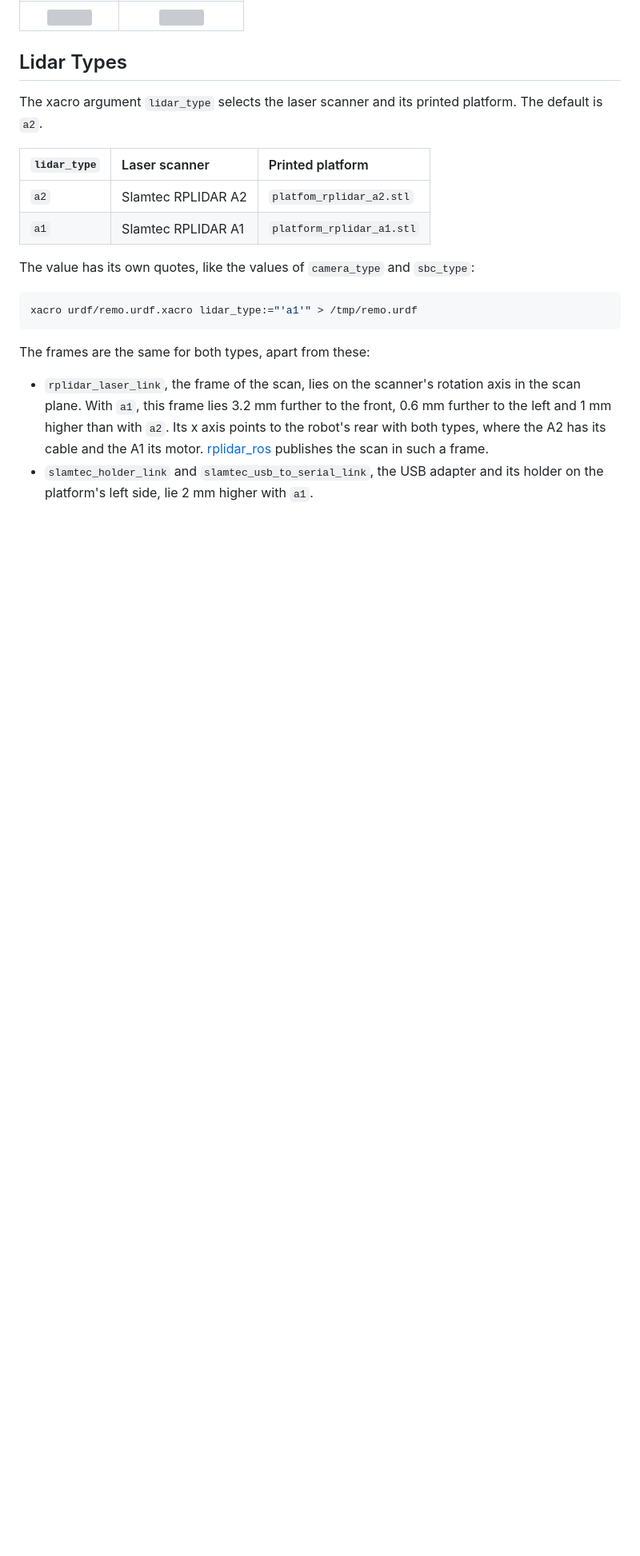
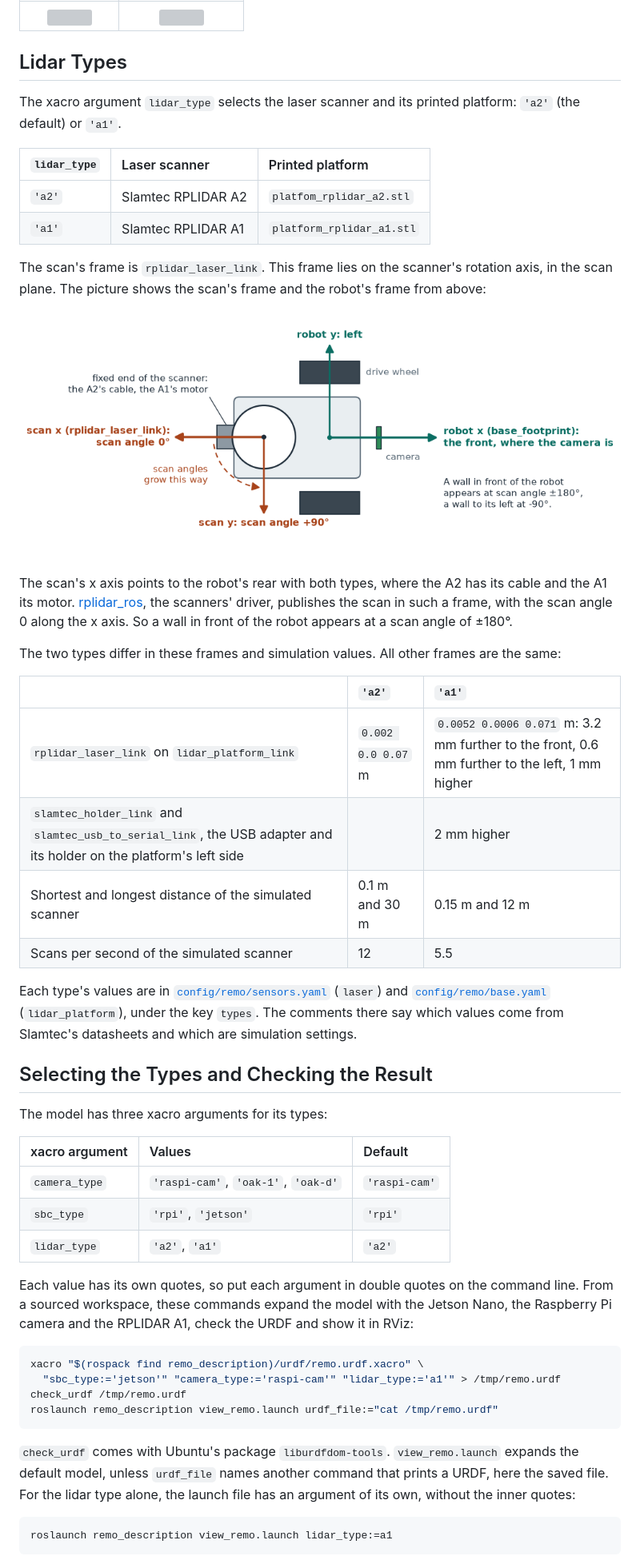
Before and after one commit to ros-mobile-robots/remo_description, a Markdown page: README.md, the part around one of its changes. Shown at 80% size. Rendered like a GitHub page; pictures changed too: docs/images/lidar_frames.png (added); blank space fills up the shorter version; grey boxes are pictures that could not be loaded.

Commit message:
Lidar: the README's options table, frame picture and scan checks
The README lists the three type arguments with their values and defaults,
shows the complete commands from the selection to RViz, and says how to tell
from the expanded URDF which lidar type the model has. A picture shows the
scan's frame and the robot's frame from above. A new section walks through
the simulated scan: its frame, range, rate and direction. The changelog has
the scan rate, the launch argument and the holder's place.

````diff
--- a/README.md
+++ b/README.md
@@ -65,21 +65,52 @@ Another xacro argument is the `sbc_type` wher you can select between `jetson` an
 
 ## Lidar Types
 
-The xacro argument `lidar_type` selects the laser scanner and its printed platform. The default is `a2`.
+The xacro argument `lidar_type` selects the laser scanner and its printed platform: `'a2'` (the default) or `'a1'`.
 
 | `lidar_type` | Laser scanner | Printed platform |
 |:-------------|:--------------|:-----------------|
-| `a2` | Slamtec RPLIDAR A2 | `platfom_rplidar_a2.stl` |
-| `a1` | Slamtec RPLIDAR A1 | `platform_rplidar_a1.stl` |
+| `'a2'` | Slamtec RPLIDAR A2 | `platfom_rplidar_a2.stl` |
+| `'a1'` | Slamtec RPLIDAR A1 | `platform_rplidar_a1.stl` |
 
-The value has its own quotes, like the values of `camera_type` and `sbc_type`:
+The scan's frame is `rplidar_laser_link`. This frame lies on the scanner's rotation axis, in the scan plane. The picture shows the scan's frame and the robot's frame from above:
+
+![Remo from above: the robot's x axis points to the front, the scan's x axis to the rear](docs/images/lidar_frames.png)
+
+The scan's x axis points to the robot's rear with both types, where the A2 has its cable and the A1 its motor. [rplidar_ros](https://github.com/Slamtec/rplidar_ros), the scanners' driver, publishes the scan in such a frame, with the scan angle 0 along the x axis. So a wall in front of the robot appears at a scan angle of ±180°.
+
+The two types differ in these frames and simulation values. All other frames are the same:
+
+| | `'a2'` | `'a1'` |
+|:--|:--|:--|
+| `rplidar_laser_link` on `lidar_platform_link` | `0.002 0.0 0.07` m | `0.0052 0.0006 0.071` m: 3.2 mm further to the front, 0.6 mm further to the left, 1 mm higher |
+| `slamtec_holder_link` and `slamtec_usb_to_serial_link`, the USB adapter and its holder on the platform's left side | | 2 mm higher |
+| Shortest and longest distance of the simulated scanner | 0.1 m and 30 m | 0.15 m and 12 m |
+| Scans per second of the simulated scanner | 12 | 5.5 |
+
+Each type's values are in [`config/remo/sensors.yaml`](config/remo/sensors.yaml) (`laser`) and [`config/remo/base.yaml`](config/remo/base.yaml) (`lidar_platform`), under the key `types`. The comments there say which values come from Slamtec's datasheets and which are simulation settings.
+
+## Selecting the Types and Checking the Result
+
+The model has three xacro arguments for its types:
+
+| xacro argument | Values | Default |
+|:---------------|:-------|:--------|
+| `camera_type` | `'raspi-cam'`, `'oak-1'`, `'oak-d'` | `'raspi-cam'` |
+| `sbc_type` | `'rpi'`, `'jetson'` | `'rpi'` |
+| `lidar_type` | `'a2'`, `'a1'` | `'a2'` |
+
+Each value has its own quotes, so put each argument in double quotes on the command line. From a sourced workspace, these commands expand the model with the Jetson Nano, the Raspberry Pi camera and the RPLIDAR A1, check the URDF and show it in RViz:
 
 ```bash
-xacro urdf/remo.urdf.xacro lidar_type:="'a1'" > /tmp/remo.urdf
+xacro "$(rospack find remo_description)/urdf/remo.urdf.xacro" \
+  "sbc_type:='jetson'" "camera_type:='raspi-cam'" "lidar_type:='a1'" > /tmp/remo.urdf
+check_urdf /tmp/remo.urdf
+roslaunch remo_description view_remo.launch urdf_file:="cat /tmp/remo.urdf"
 ```
 
-The frames are the same for both types, apart from these:
+`check_urdf` comes with Ubuntu's package `liburdfdom-tools`. `view_remo.launch` expands the default model, unless `urdf_file` names another command that prints a URDF, here the saved file. For the lidar type alone, the launch file has an argument of its own, without the inner quotes:
 
-- `rplidar_laser_link`, the frame of the scan, lies on the scanner's rotation axis in the scan plane. With `a1`, this frame lies 3.2 mm further to the front, 0.6 mm further to the left and 1 mm higher than with `a2`. Its x axis points to the robot's rear with both types, where the A2 has its cable and the A1 its motor. [rplidar_ros](https://github.com/Slamtec/rplidar_ros) publishes the scan in such a frame.
-- `slamtec_holder_link` and `slamtec_usb_to_serial_link`, the USB adapter and its holder on the platform's left side, lie 2 mm higher with `a1`.
+```bash
+roslaunch remo_description view_remo.launch lidar_type:=a1
+```
 
````
Also changed, not shown: other parts of README.md (+30 -1 lines), 1 other file.
